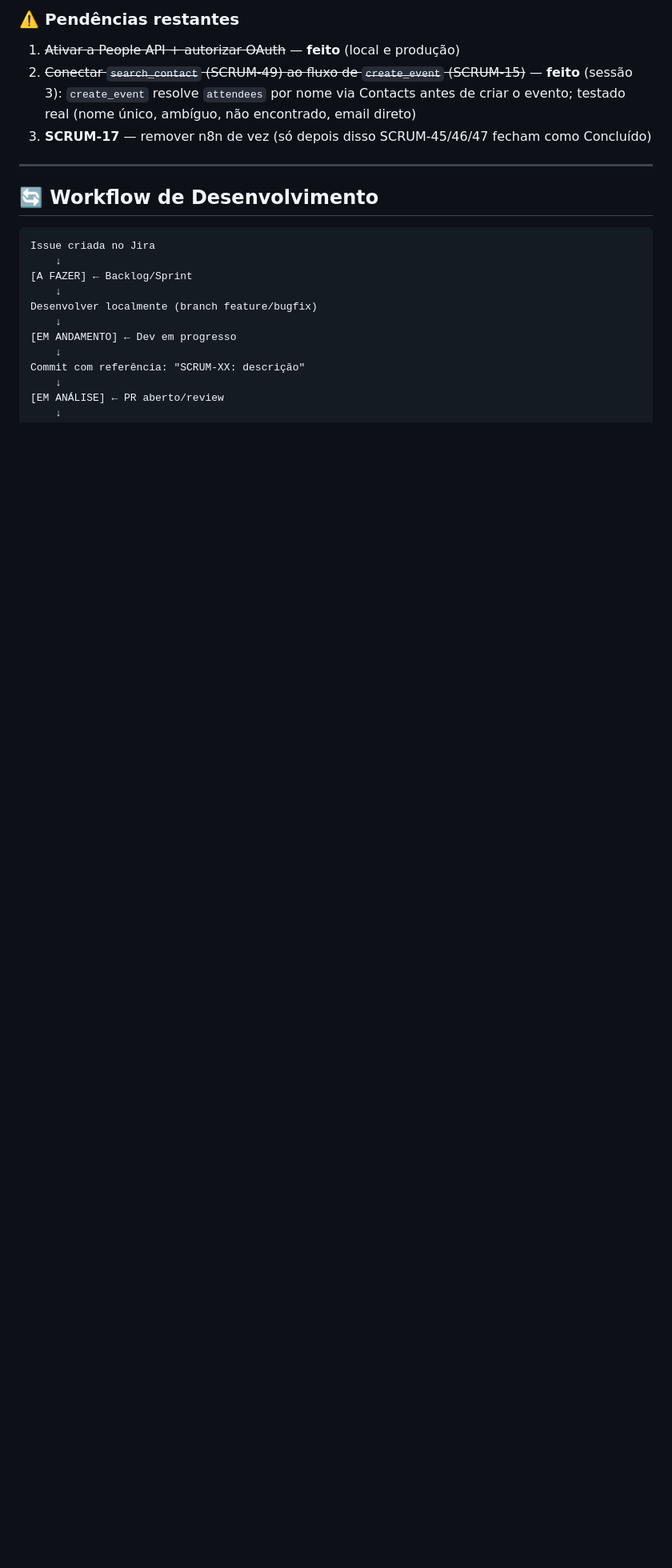
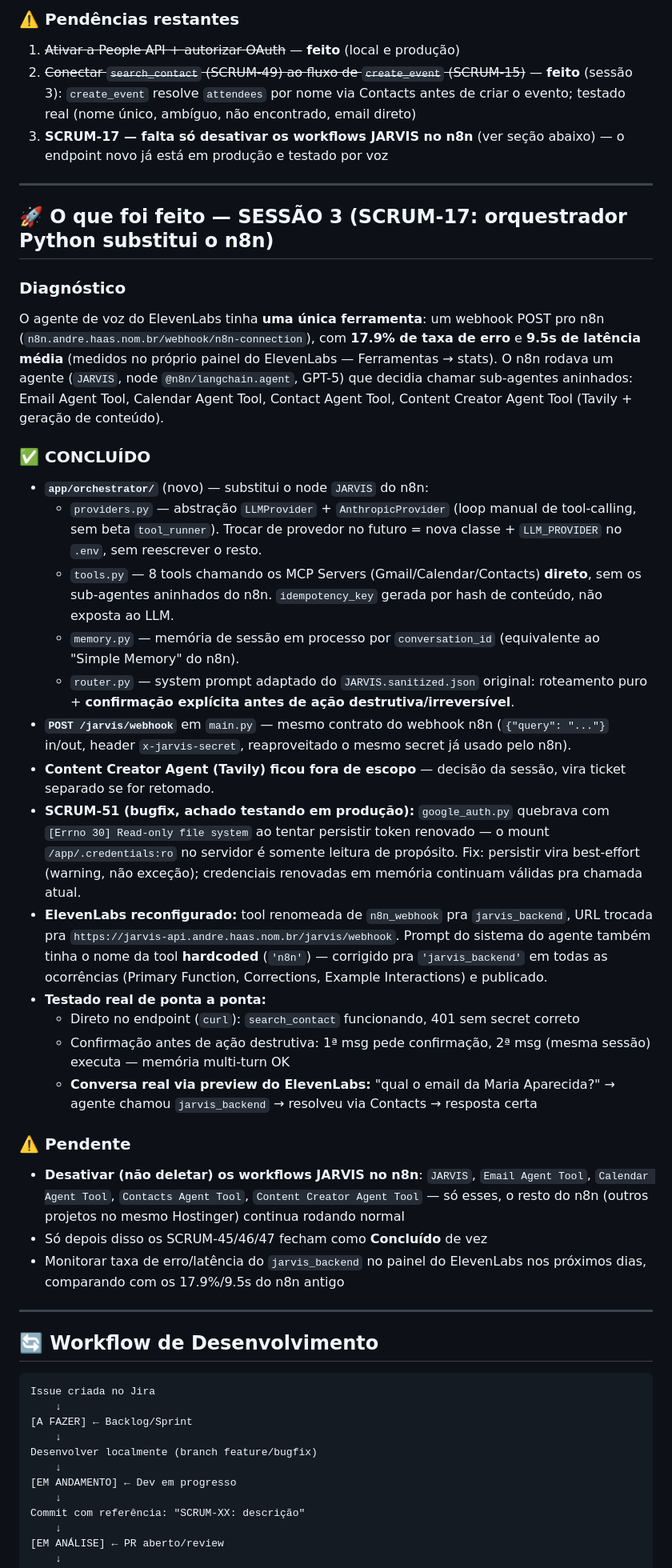
Before and after one commit to andrehaas2005/jarvis, a Markdown page: ROADMAP_SESSION.md, the part around one of its changes. Shown at 80% size. Drawn GitHub-style; blank space fills up the shorter version.

Commit message:
docs: SCRUM-17 orquestrador em produção, testado por voz de ponta a ponta
Co-Authored-By: Claude Sonnet 5 <noreply@anthropic.com>

```diff
--- a/ROADMAP_SESSION.md
+++ b/ROADMAP_SESSION.md
@@ -92,7 +92,34 @@ Os primeiros PRs desta sessão foram criados empilhados (cada um com base no ant
 ### ⚠️ Pendências restantes
 1. ~~Ativar a People API + autorizar OAuth~~ — **feito** (local e produção)
 2. ~~Conectar `search_contact` (SCRUM-49) ao fluxo de `create_event` (SCRUM-15)~~ — **feito** (sessão 3): `create_event` resolve `attendees` por nome via Contacts antes de criar o evento; testado real (nome único, ambíguo, não encontrado, email direto)
-3. **SCRUM-17** — remover n8n de vez (só depois disso SCRUM-45/46/47 fecham como Concluído)
+3. **SCRUM-17 — falta só desativar os workflows JARVIS no n8n** (ver seção abaixo) — o endpoint novo já está em produção e testado por voz
+
+---
+
+## 🚀 O que foi feito — SESSÃO 3 (SCRUM-17: orquestrador Python substitui o n8n)
+
+### Diagnóstico
+O agente de voz do ElevenLabs tinha **uma única ferramenta**: um webhook POST pro n8n (`n8n.andre.haas.nom.br/webhook/n8n-connection`), com **17.9% de taxa de erro** e **9.5s de latência média** (medidos no próprio painel do ElevenLabs — Ferramentas → stats). O n8n rodava um agente (`JARVIS`, node `@n8n/langchain.agent`, GPT-5) que decidia chamar sub-agentes aninhados: Email Agent Tool, Calendar Agent Tool, Contact Agent Tool, Content Creator Agent Tool (Tavily + geração de conteúdo).
+
+### ✅ CONCLUÍDO
+- **`app/orchestrator/`** (novo) — substitui o node `JARVIS` do n8n:
+  - `providers.py` — abstração `LLMProvider` + `AnthropicProvider` (loop manual de tool-calling, sem beta `tool_runner`). Trocar de provedor no futuro = nova classe + `LLM_PROVIDER` no `.env`, sem reescrever o resto.
+  - `tools.py` — 8 tools chamando os MCP Servers (Gmail/Calendar/Contacts) **direto**, sem os sub-agentes aninhados do n8n. `idempotency_key` gerada por hash de conteúdo, não exposta ao LLM.
+  - `memory.py` — memória de sessão em processo por `conversation_id` (equivalente ao "Simple Memory" do n8n).
+  - `router.py` — system prompt adaptado do `JARVIS.sanitized.json` original: roteamento puro + **confirmação explícita antes de ação destrutiva/irreversível**.
+- **`POST /jarvis/webhook`** em `main.py` — mesmo contrato do webhook n8n (`{"query": "..."}` in/out, header `x-jarvis-secret`, reaproveitado o mesmo secret já usado pelo n8n).
+- **Content Creator Agent (Tavily) ficou fora de escopo** — decisão da sessão, vira ticket separado se for retomado.
+- **SCRUM-51 (bugfix, achado testando em produção):** `google_auth.py` quebrava com `[Errno 30] Read-only file system` ao tentar persistir token renovado — o mount `/app/.credentials:ro` no servidor é somente leitura de propósito. Fix: persistir vira best-effort (warning, não exceção); credenciais renovadas em memória continuam válidas pra chamada atual.
+- **ElevenLabs reconfigurado:** tool renomeada de `n8n_webhook` pra `jarvis_backend`, URL trocada pra `https://jarvis-api.andre.haas.nom.br/jarvis/webhook`. Prompt do sistema do agente também tinha o nome da tool **hardcoded** (`'n8n'`) — corrigido pra `'jarvis_backend'` em todas as ocorrências (Primary Function, Corrections, Example Interactions) e publicado.
+- **Testado real de ponta a ponta:**
+  - Direto no endpoint (`curl`): `search_contact` funcionando, 401 sem secret correto
+  - Confirmação antes de ação destrutiva: 1ª msg pede confirmação, 2ª msg (mesma sessão) executa — memória multi-turn OK
+  - **Conversa real via preview do ElevenLabs:** "qual o email da Maria Aparecida?" → agente chamou `jarvis_backend` → resolveu via Contacts → resposta certa
+
+### ⚠️ Pendente
+- **Desativar (não deletar) os workflows JARVIS no n8n**: `JARVIS`, `Email Agent Tool`, `Calendar Agent Tool`, `Contacts Agent Tool`, `Content Creator Agent Tool` — só esses, o resto do n8n (outros projetos no mesmo Hostinger) continua rodando normal
+- Só depois disso os SCRUM-45/46/47 fecham como **Concluído** de vez
+- Monitorar taxa de erro/latência do `jarvis_backend` no painel do ElevenLabs nos próximos dias, comparando com os 17.9%/9.5s do n8n antigo
 
 ---
 
```
Also changed, not shown: other parts of ROADMAP_SESSION.md (+8 -8 lines).
